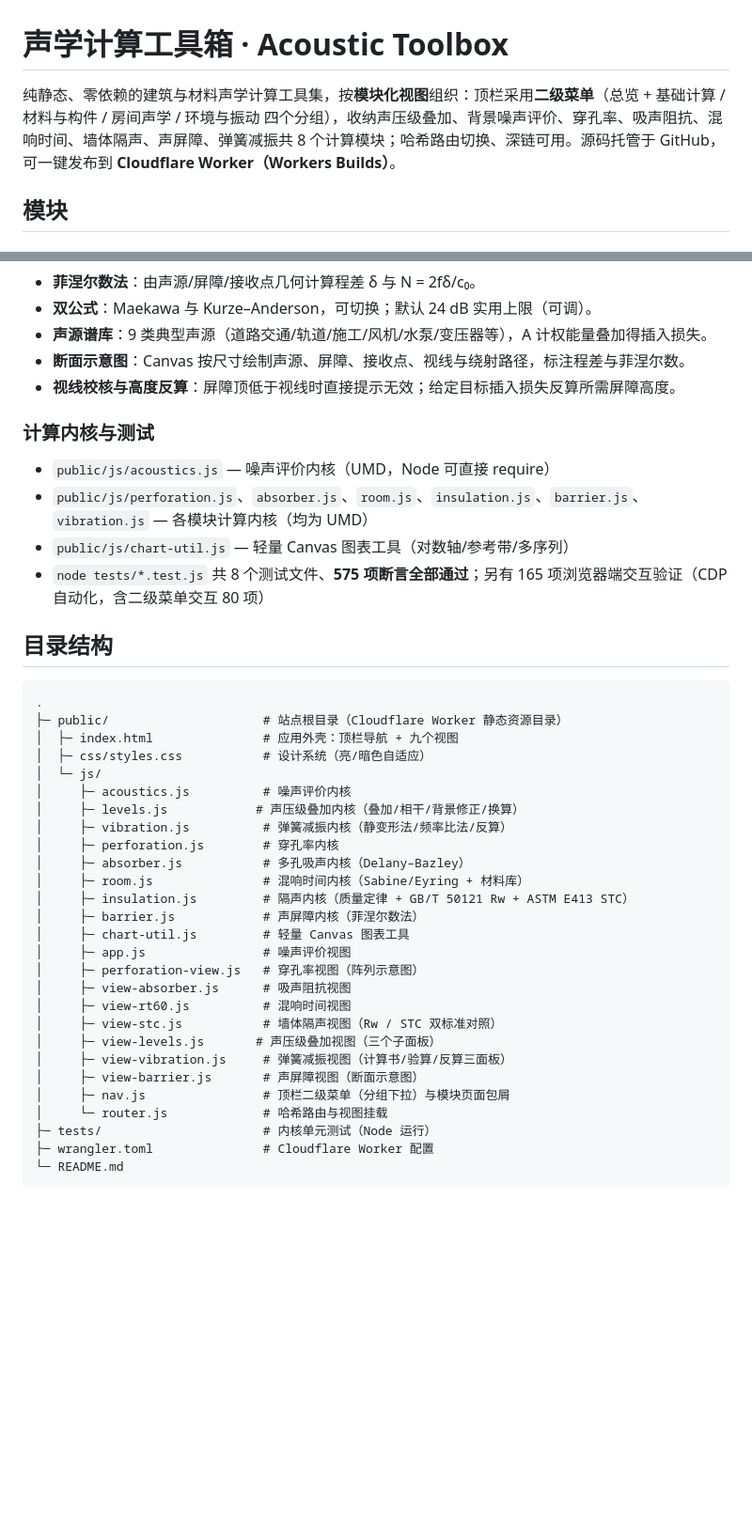
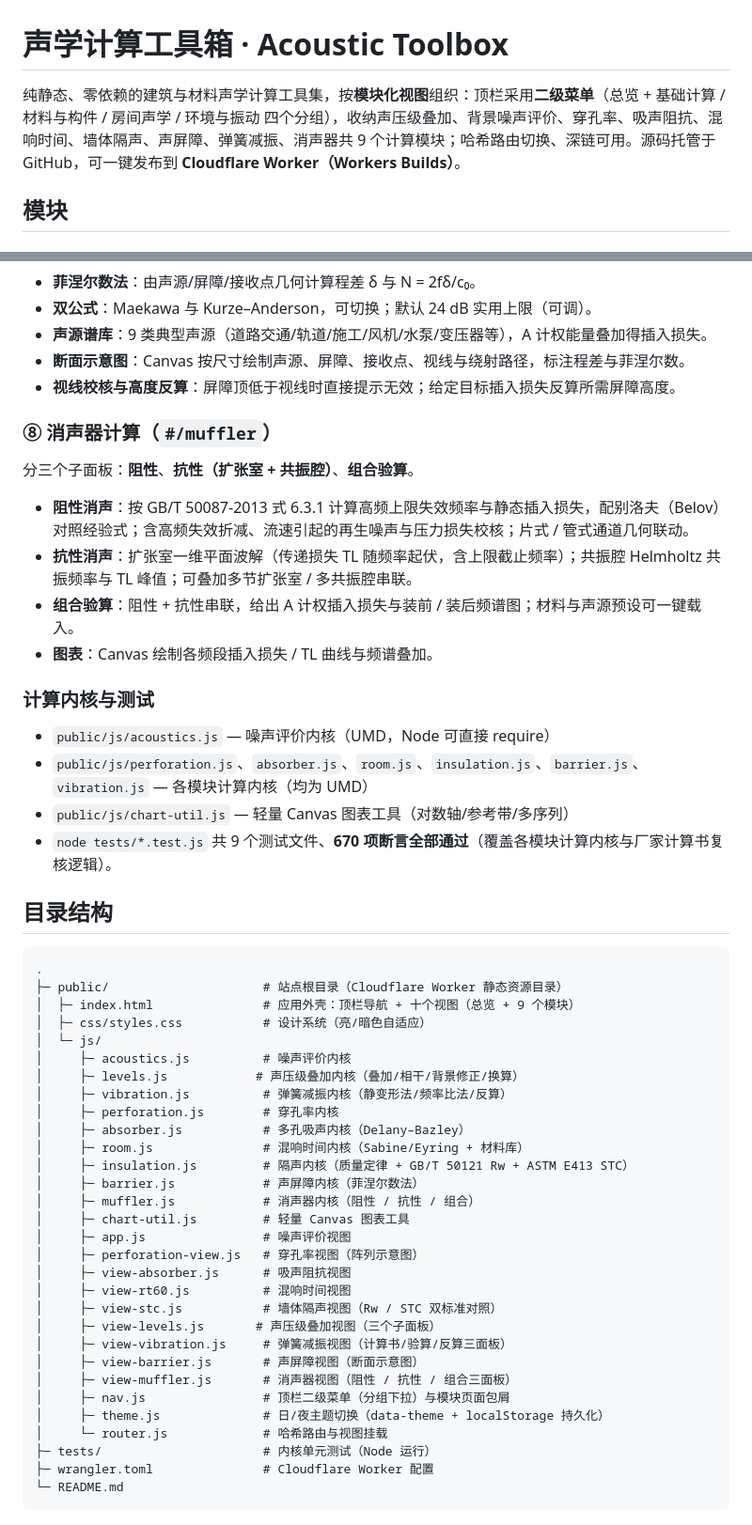
Before and after one commit to E5-lab/acoustic-calc, a Markdown page: README.md, 2 parts joined by grey strips. Shown at 94% size. GitHub-like rendering; blank space fills up the shorter version.

Commit message:
docs(readme): 补全更新记录（v1.0→v2.1）并修正模块数/测试数/目录树与消声器小节

````diff
--- a/README.md
+++ b/README.md
@@ -1,6 +1,6 @@
 # 声学计算工具箱 · Acoustic Toolbox
 
-纯静态、零依赖的建筑与材料声学计算工具集，按**模块化视图**组织：顶栏采用**二级菜单**（总览 + 基础计算 / 材料与构件 / 房间声学 / 环境与振动 四个分组），收纳声压级叠加、背景噪声评价、穿孔率、吸声阻抗、混响时间、墙体隔声、声屏障、弹簧减振共 8 个计算模块；哈希路由切换、深链可用。源码托管于 GitHub，可一键发布到 **Cloudflare Worker（Workers Builds）**。
+纯静态、零依赖的建筑与材料声学计算工具集，按**模块化视图**组织：顶栏采用**二级菜单**（总览 + 基础计算 / 材料与构件 / 房间声学 / 环境与振动 四个分组），收纳声压级叠加、背景噪声评价、穿孔率、吸声阻抗、混响时间、墙体隔声、声屏障、弹簧减振、消声器共 9 个计算模块；哈希路由切换、深链可用。源码托管于 GitHub，可一键发布到 **Cloudflare Worker（Workers Builds）**。
 
 ## 模块
 
@@ -89,19 +89,28 @@
 - **断面示意图**：Canvas 按尺寸绘制声源、屏障、接收点、视线与绕射路径，标注程差与菲涅尔数。
 - **视线校核与高度反算**：屏障顶低于视线时直接提示无效；给定目标插入损失反算所需屏障高度。
 
+### ⑧ 消声器计算（`#/muffler`）
+
+分三个子面板：**阻性**、**抗性（扩张室 + 共振腔）**、**组合验算**。
+
+- **阻性消声**：按 GB/T 50087-2013 式 6.3.1 计算高频上限失效频率与静态插入损失，配别洛夫（Belov）对照经验式；含高频失效折减、流速引起的再生噪声与压力损失校核；片式 / 管式通道几何联动。
+- **抗性消声**：扩张室一维平面波解（传递损失 TL 随频率起伏，含上限截止频率）；共振腔 Helmholtz 共振频率与 TL 峰值；可叠加多节扩张室 / 多共振腔串联。
+- **组合验算**：阻性 + 抗性串联，给出 A 计权插入损失与装前 / 装后频谱图；材料与声源预设可一键载入。
+- **图表**：Canvas 绘制各频段插入损失 / TL 曲线与频谱叠加。
+
 ### 计算内核与测试
 
 - `public/js/acoustics.js` — 噪声评价内核（UMD，Node 可直接 require）
 - `public/js/perforation.js`、`absorber.js`、`room.js`、`insulation.js`、`barrier.js`、`vibration.js` — 各模块计算内核（均为 UMD）
 - `public/js/chart-util.js` — 轻量 Canvas 图表工具（对数轴/参考带/多序列）
-- `node tests/*.test.js` 共 8 个测试文件、**575 项断言全部通过**；另有 165 项浏览器端交互验证（CDP 自动化，含二级菜单交互 80 项）
+- `node tests/*.test.js` 共 9 个测试文件、**670 项断言全部通过**（覆盖各模块计算内核与厂家计算书复核逻辑）。
 
 ## 目录结构
 
 ```
 .
 ├─ public/                     # 站点根目录（Cloudflare Worker 静态资源目录）
-│  ├─ index.html               # 应用外壳：顶栏导航 + 九个视图
+│  ├─ index.html               # 应用外壳：顶栏导航 + 十个视图（总览 + 9 个模块）
 │  ├─ css/styles.css           # 设计系统（亮/暗色自适应）
 │  └─ js/
 │     ├─ acoustics.js          # 噪声评价内核
@@ -112,6 +121,7 @@
 │     ├─ room.js               # 混响时间内核（Sabine/Eyring + 材料库）
 │     ├─ insulation.js         # 隔声内核（质量定律 + GB/T 50121 Rw + ASTM E413 STC）
 │     ├─ barrier.js            # 声屏障内核（菲涅尔数法）
+│     ├─ muffler.js            # 消声器内核（阻性 / 抗性 / 组合）
 │     ├─ chart-util.js         # 轻量 Canvas 图表工具
 │     ├─ app.js                # 噪声评价视图
 │     ├─ perforation-view.js   # 穿孔率视图（阵列示意图）
@@ -121,7 +131,9 @@
 │     ├─ view-levels.js       # 声压级叠加视图（三个子面板）
 │     ├─ view-vibration.js     # 弹簧减振视图（计算书/验算/反算三面板）
 │     ├─ view-barrier.js       # 声屏障视图（断面示意图）
+│     ├─ view-muffler.js       # 消声器视图（阻性 / 抗性 / 组合三面板）
 │     ├─ nav.js                # 顶栏二级菜单（分组下拉）与模块页面包屑
+│     ├─ theme.js              # 日/夜主题切换（data-theme + localStorage 持久化）
 │     └─ router.js             # 哈希路由与视图挂载
 ├─ tests/                      # 内核单元测试（Node 运行）
 ├─ wrangler.toml               # Cloudflare Worker 配置
````
Also changed, not shown: other parts of README.md (+12 -3 lines).
